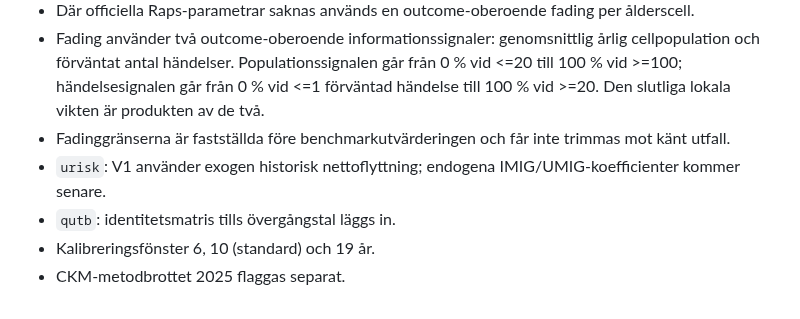
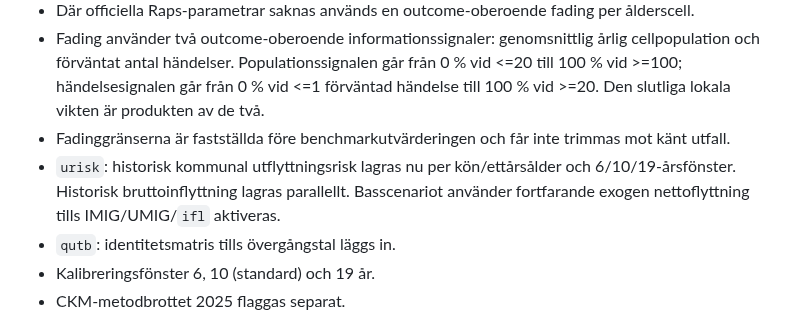
Before and after one commit to Lulea-statistik/Lulea-befolkningsprognos-raps, a Markdown page: README.md, the part around the change. GitHub-like rendering.

Commit message:
Describe migration risk foundation

```diff
--- a/README.md
+++ b/README.md
@@ -47,7 +47,7 @@ Geografi, kalibreringsfönster och slutår är globala filter och gäller på al
 - Där officiella Raps-parametrar saknas används en outcome-oberoende fading per ålderscell.
 - Fading använder två outcome-oberoende informationssignaler: genomsnittlig årlig cellpopulation och förväntat antal händelser. Populationssignalen går från 0 % vid <=20 till 100 % vid >=100; händelsesignalen går från 0 % vid <=1 förväntad händelse till 100 % vid >=20. Den slutliga lokala vikten är produkten av de två.
 - Fadinggränserna är fastställda före benchmarkutvärderingen och får inte trimmas mot känt utfall.
-- `urisk`: V1 använder exogen historisk nettoflyttning; endogena IMIG/UMIG-koefficienter kommer senare.
+- `urisk`: historisk kommunal utflyttningsrisk lagras nu per kön/ettårsålder och 6/10/19-årsfönster. Historisk bruttoinflyttning lagras parallellt. Basscenariot använder fortfarande exogen nettoflyttning tills IMIG/UMIG/`ifl` aktiveras.
 - `qutb`: identitetsmatris tills övergångstal läggs in.
 - Kalibreringsfönster 6, 10 (standard) och 19 år.
 - CKM-metodbrottet 2025 flaggas separat.
```
